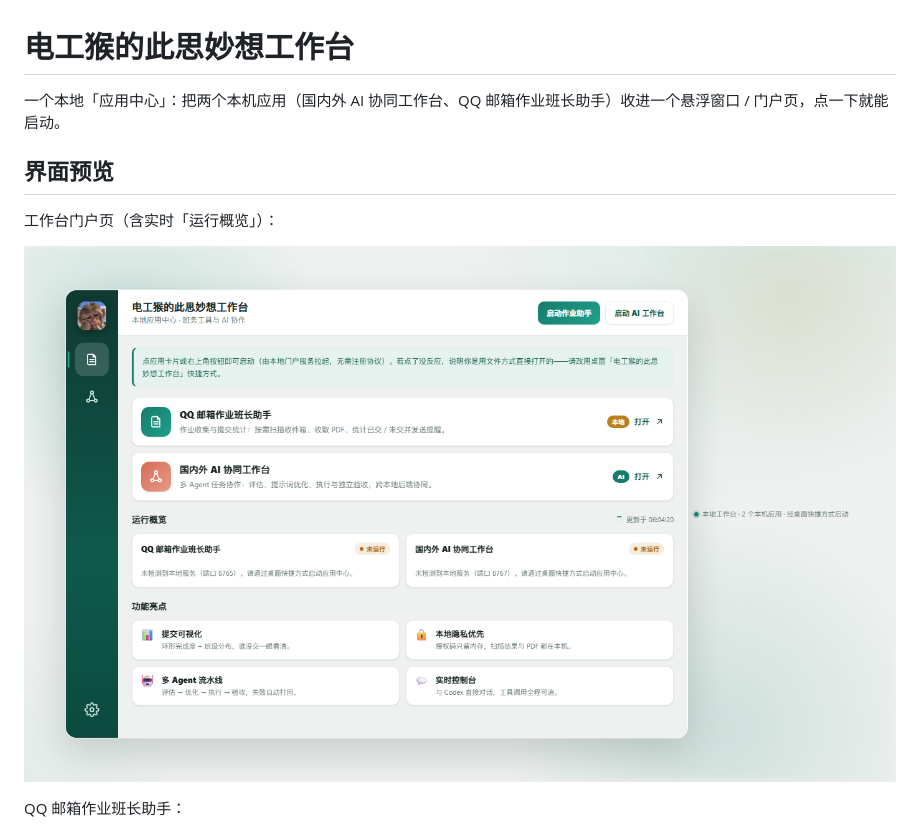
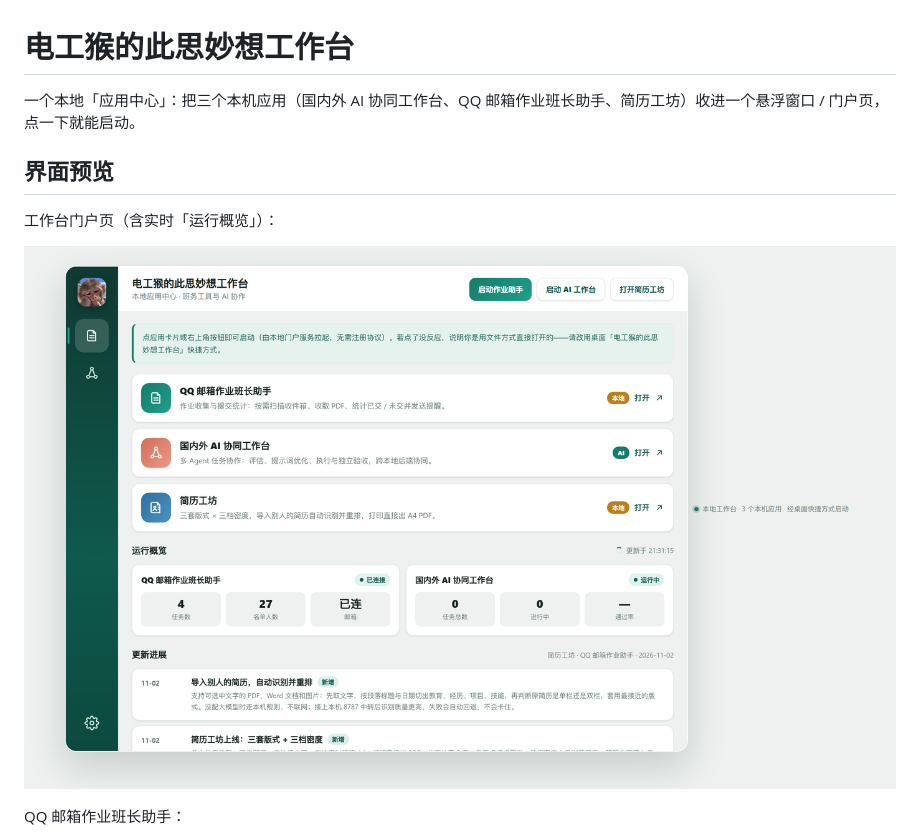
Before and after one commit to hou13851865503-design/dian-gong-hou-workbench, a Markdown page: README.md, the part around one of its changes. Drawn GitHub-style; pictures changed too: docs/portal.png.

```diff
--- a/README.md
+++ b/README.md
@@ -1,6 +1,6 @@
 # 电工猴的此思妙想工作台
 
-一个本地「应用中心」：把两个本机应用（国内外 AI 协同工作台、QQ 邮箱作业班长助手）收进一个悬浮窗口 / 门户页，点一下就能启动。
+一个本地「应用中心」：把三个本机应用（国内外 AI 协同工作台、QQ 邮箱作业班长助手、简历工坊）收进一个悬浮窗口 / 门户页，点一下就能启动。
 
 ## 界面预览
 
```
Also changed, not shown: other parts of README.md (+4 -0 lines), docs/resume-forge.png (added), 1 other file.
